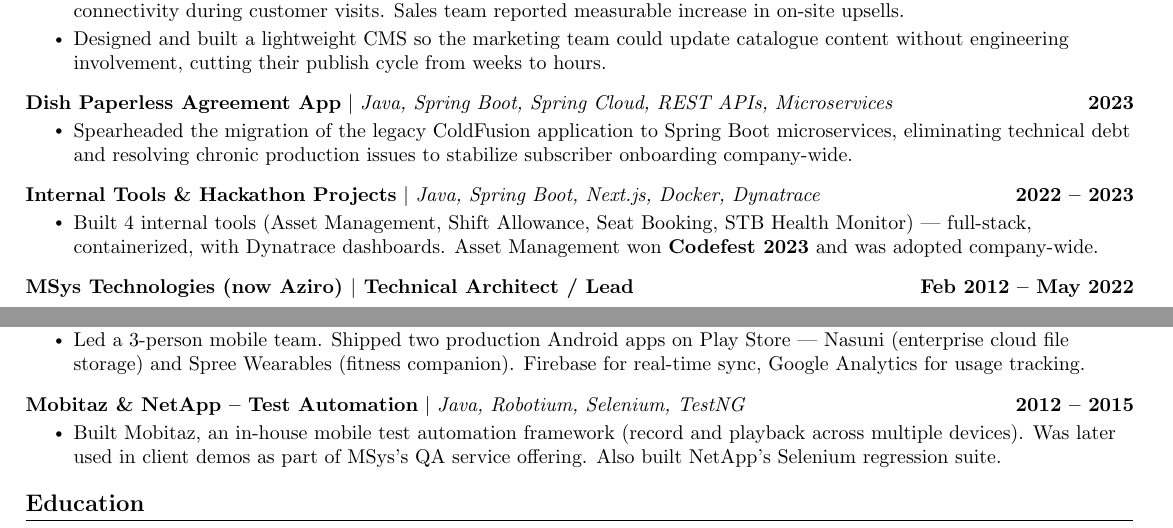
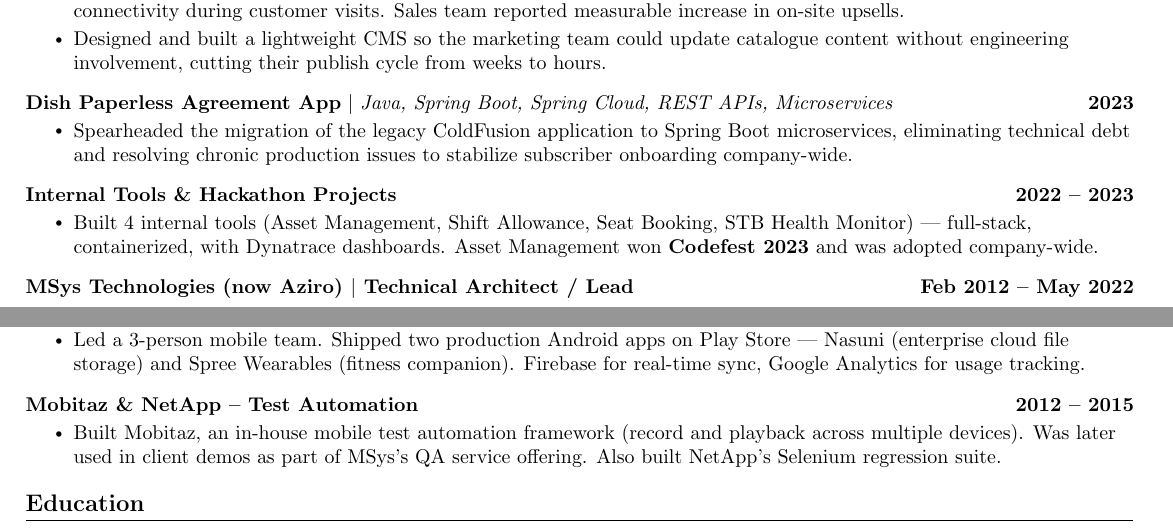
Before and after one commit to kvginnovate/old-resume, a LaTeX document (main.tex): two parts of pages 1 and 2 of 2, joined at a grey line, cut so that both start at the same text. Compiled offline with pdfLaTeX.

Commit message:
refactor: remove tech lists from utility project headings

```diff
--- a/main.tex
+++ b/main.tex
@@ -171,7 +171,7 @@
 
 \vspace{-13pt}
 \resumeProjectHeading
-  {\textbf{Internal Tools \& Hackathon Projects} $|$ \emph{Java, Spring Boot, Next.js, Docker, Dynatrace}}{2022 -- 2023}
+  {\textbf{Internal Tools \& Hackathon Projects}}{2022 -- 2023}
 \resumeItemListStart
 \resumeItem{Built 4 internal tools (Asset Management, Shift Allowance, Seat Booking, STB Health Monitor) --- full-stack, containerized, with Dynatrace dashboards. Asset Management won \textbf{Codefest 2023} and was adopted company-wide.}
 \resumeItemListEnd
@@ -201,7 +201,7 @@
 
 \vspace{-13pt}
 \resumeProjectHeading
-     {\textbf{Mobitaz \& NetApp -- Test Automation} $|$ \emph{Java, Robotium, Selenium, TestNG}}{2012 -- 2015}
+     {\textbf{Mobitaz \& NetApp -- Test Automation}}{2012 -- 2015}
 \resumeItemListStart
 \resumeItem{Built Mobitaz, an in-house mobile test automation framework (record and playback across multiple devices). Was later used in client demos as part of MSys's QA service offering. Also built NetApp's Selenium regression suite.}
 \resumeItemListEnd
```
